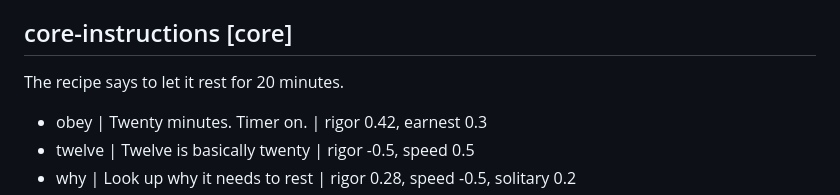
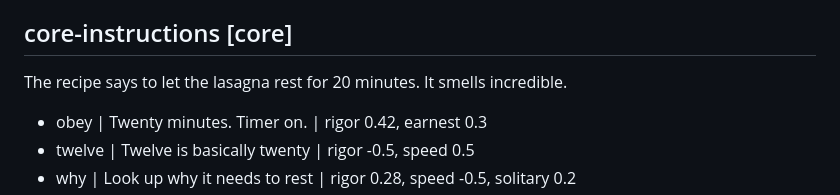
Before and after one commit to econchick/which-model-are-you, a Markdown page: content/questions.md, the part around the change. Drawn GitHub-style.

Commit message:
Name the dish in the recipe question: lasagna
Co-Authored-By: Claude Opus 5.5 <noreply@anthropic.com>

```diff
--- a/content/questions.md
+++ b/content/questions.md
@@ -180,7 +180,7 @@ You said the bookshelf would take an hour to assemble. It's hour three and you'r
 - rescope | Announce that it's officially a two-day project | rigor 0.3, solitary -0.4
 
 ## core-instructions [core]
-The recipe says to let it rest for 20 minutes.
+The recipe says to let the lasagna rest for 20 minutes. It smells incredible.
 
 - obey | Twenty minutes. Timer on. | rigor 0.42, earnest 0.3
 - twelve | Twelve is basically twenty | rigor -0.5, speed 0.5
```
